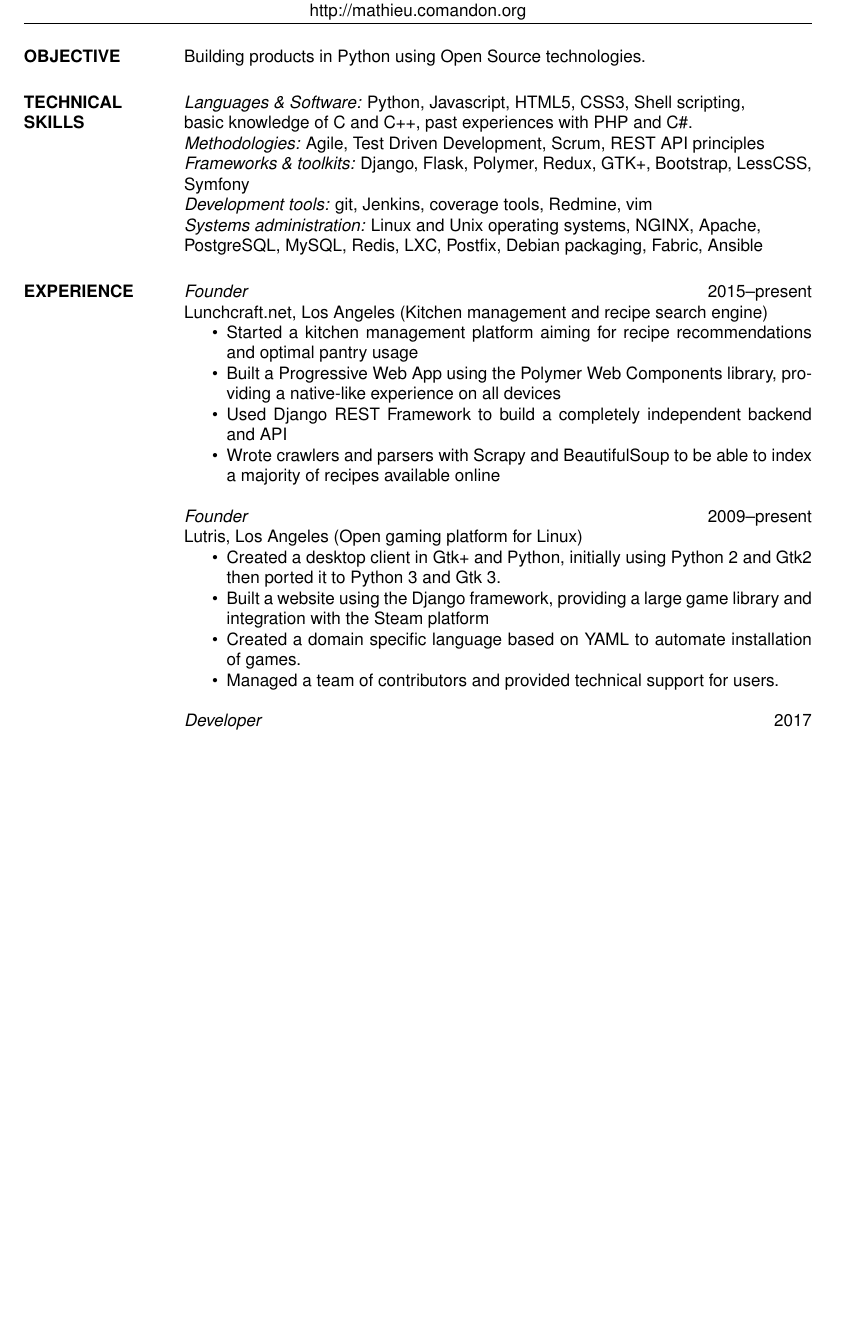
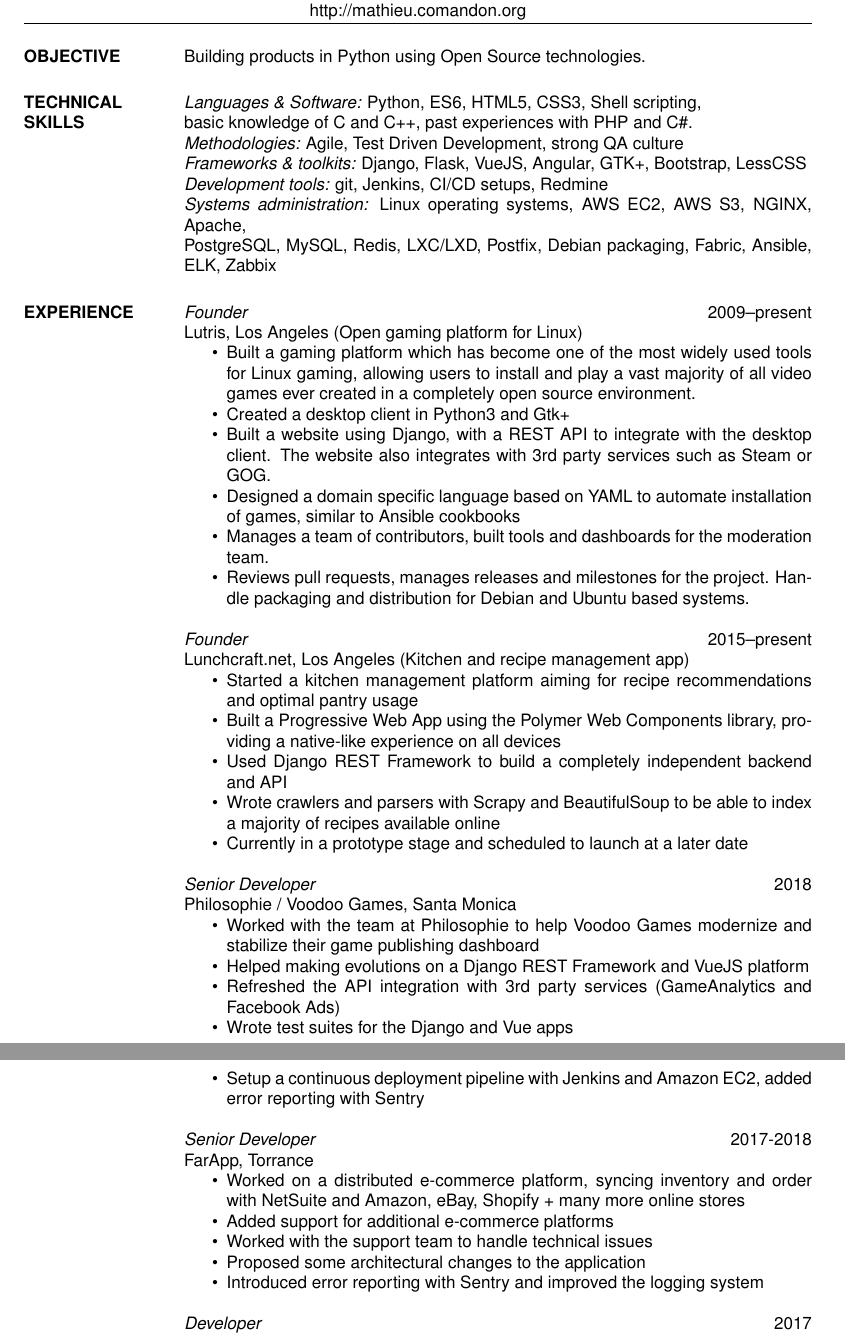
Before and after one commit to strycore/resume, a LaTeX CV (res9a.tex): part of page 1 of 2 before the commit and two parts of pages 1 and 2 of 3 after it, the two joined at a grey line, cut so that both start at the same text, the shorter picture padded with empty space. Compiled offline with pdfLaTeX.

Commit message:
Update resume

```diff
--- a/res9a.tex
+++ b/res9a.tex
@@ -23,32 +23,56 @@
 \section{OBJECTIVE}  Building products in Python using Open Source technologies.
 
 \section{TECHNICAL \\ SKILLS}
-{\sl Languages \& Software:\/} Python, Javascript, HTML5, CSS3, Shell scripting, \\
+{\sl Languages \& Software:\/} Python, ES6, HTML5, CSS3, Shell scripting, \\
 basic knowledge of C and C++, past experiences with PHP and C\#.\\
-{\sl Methodologies:\/} Agile, Test Driven Development, Scrum, REST API principles\\
-{\sl Frameworks \& toolkits:\/} Django, Flask, Polymer, Redux, GTK+, Bootstrap, LessCSS, Symfony\\
-{\sl Development tools:\/} git, Jenkins, coverage tools, Redmine, vim\\
-{\sl Systems administration:\/} Linux and Unix operating systems, NGINX, Apache, \\
-PostgreSQL, MySQL, Redis, LXC, Postfix, Debian packaging, Fabric, Ansible
+{\sl Methodologies:\/} Agile, Test Driven Development, strong QA culture\\
+{\sl Frameworks \& toolkits:\/} Django, Flask, VueJS, Angular, GTK+, Bootstrap, LessCSS\\
+{\sl Development tools:\/} git, Jenkins, CI/CD setups, Redmine\\
+{\sl Systems administration:\/} Linux operating systems, AWS EC2, AWS S3, NGINX, Apache, \\
+PostgreSQL, MySQL, Redis, LXC/LXD, Postfix, Debian packaging, Fabric, Ansible, ELK, Zabbix
 
 \section{EXPERIENCE}
 
+
+{\sl Founder\/} \hfill 2009--present\\
+Lutris, Los Angeles (Open gaming platform for Linux)
+\begin{itemize} \itemsep -2pt
+\item Built a gaming platform which has become one of the most widely used tools for Linux gaming, allowing users to install and play a vast majority of all video games ever created in a completely open source environment.
+\item Created a desktop client in Python3 and Gtk+
+\item Built a website using Django, with a REST API to integrate with the desktop client. The website also integrates with 3rd party services such as Steam or GOG.
+\item Designed a domain specific language based on YAML to automate installation of games, similar to Ansible cookbooks
+\item Manages a team of contributors, built tools and dashboards for the moderation team.
+\item Reviews pull requests, manages releases and milestones for the project. Handle packaging and distribution for Debian and Ubuntu based systems.
+\end{itemize}
+
 {\sl Founder\/} \hfill 2015--present\\
-Lunchcraft.net, Los Angeles (Kitchen management and recipe search engine)
+Lunchcraft.net, Los Angeles (Kitchen and recipe management app)
 \begin{itemize} \itemsep -2pt
     \item Started a kitchen management platform aiming for recipe recommendations and optimal pantry usage
     \item Built a Progressive Web App using the Polymer Web Components library, providing a native-like experience on all devices
     \item Used Django REST Framework to build a completely independent backend and API
     \item Wrote crawlers and parsers with Scrapy and BeautifulSoup to be able to index a majority of recipes available online
+    \item Currently in a prototype stage and scheduled to launch at a later date
 \end{itemize}
 
-{\sl Founder\/} \hfill 2009--present\\
-Lutris, Los Angeles (Open gaming platform for Linux)
+{\sl Senior Developer\/} \hfill 2018\\
+Philosophie / Voodoo Games, Santa Monica
 \begin{itemize} \itemsep -2pt
-\item Created a desktop client in Gtk+ and Python, initially using Python 2 and Gtk2 then ported it to Python 3 and Gtk 3.
-\item Built a website using the Django framework, providing a large game library and integration with the Steam platform
-\item Created a domain specific language based on YAML to automate installation of games.
-\item Managed a team of contributors and provided technical support for users.
+\item Worked with the team at Philosophie to help Voodoo Games modernize and stabilize their game publishing dashboard
+\item Helped making evolutions on a Django REST Framework and VueJS platform
+\item Refreshed the API integration with 3rd party services (GameAnalytics and Facebook Ads)
+\item Wrote test suites for the Django and Vue apps
+\item Setup a continuous deployment pipeline with Jenkins and Amazon EC2, added error reporting with Sentry
+\end{itemize}
+
+{\sl Senior Developer\/} \hfill 2017-2018\\
+FarApp, Torrance
+\begin{itemize} \itemsep -2pt
+\item Worked on a distributed e-commerce platform, syncing inventory and order with NetSuite and Amazon, eBay, Shopify + many more online stores
+\item Added support for additional e-commerce platforms
+\item Worked with the support team to handle technical issues
+\item Proposed some architectural changes to the application
+\item Introduced error reporting with Sentry and improved the logging system
 \end{itemize}
 
 {\sl Developer\/} \hfill 2017\\
```
